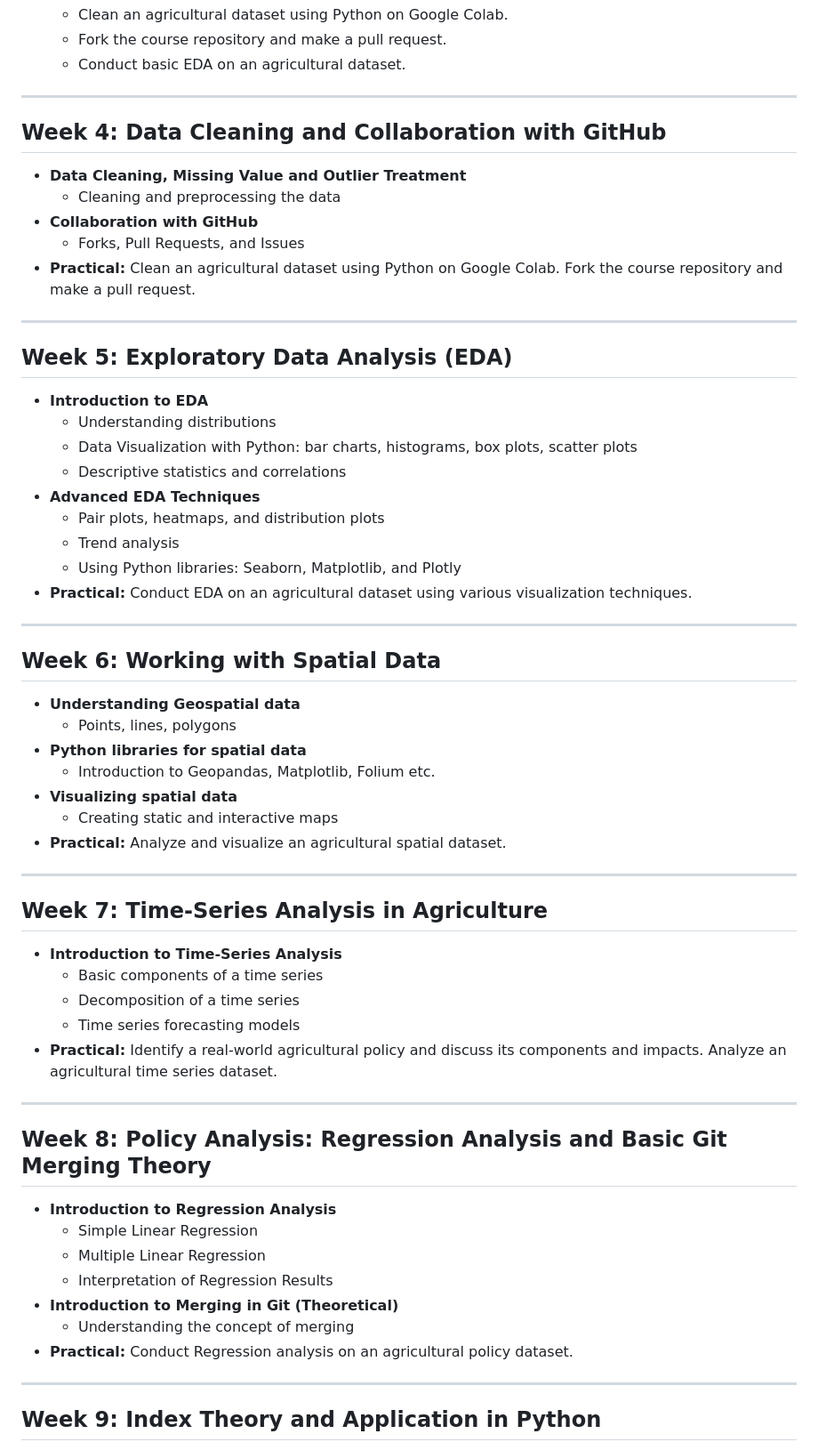
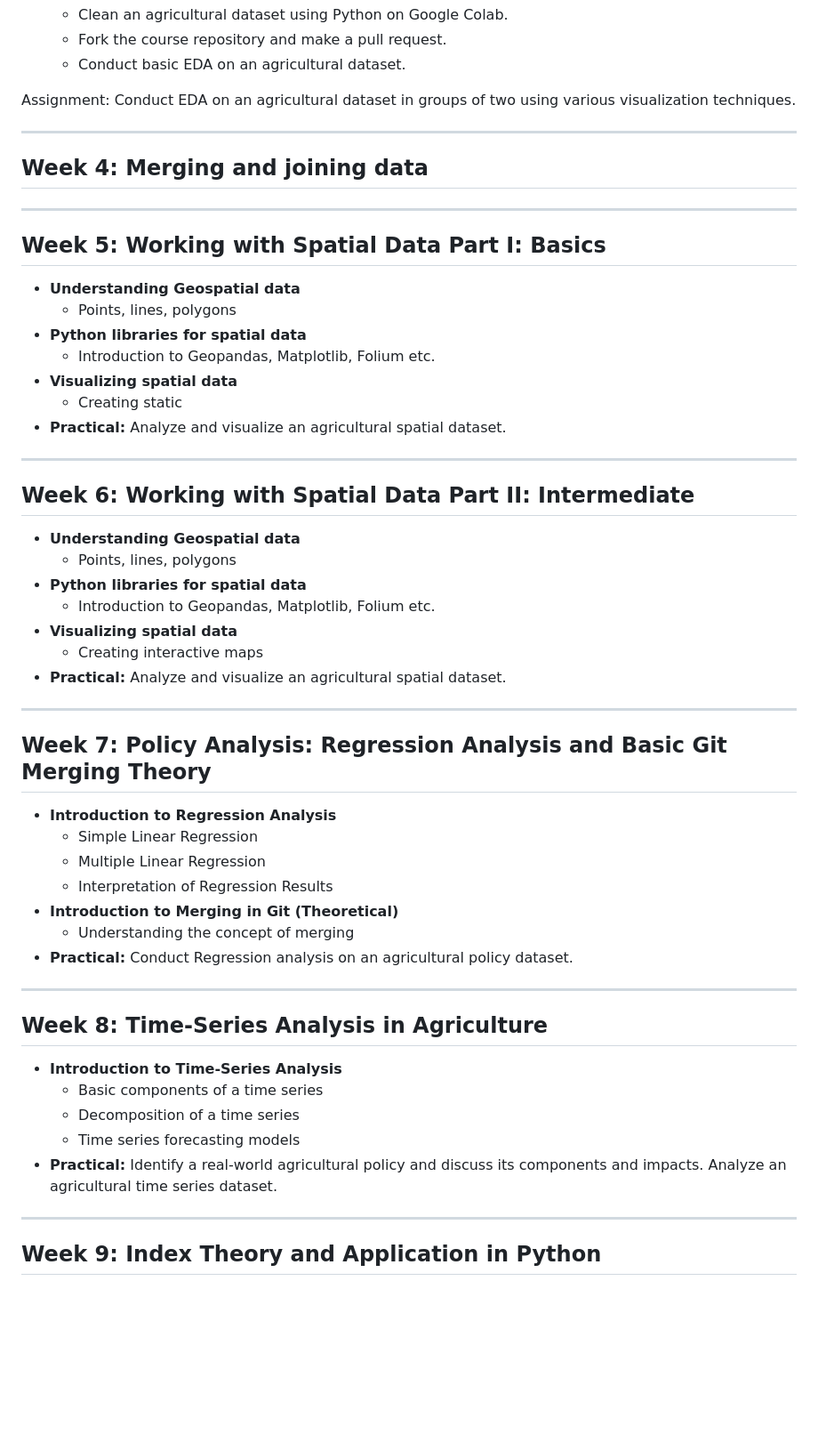
Before and after one commit to jancgreyling/AE_772_892, a Markdown page: README.md, the part around one of its changes. Shown at 89% size. Rendered like a GitHub page; blank space fills up the shorter version.

```diff
--- a/README.md
+++ b/README.md
@@ -61,52 +75,35 @@
   * Fork the course repository and make a pull request.
   * Conduct basic EDA on an agricultural dataset.
 
----
-
-## Week 4: Data Cleaning and Collaboration with GitHub
-
-* **Data Cleaning, Missing Value and Outlier Treatment**
-  * Cleaning and preprocessing the data
-* **Collaboration with GitHub**
-  * Forks, Pull Requests, and Issues
-* **Practical:** Clean an agricultural dataset using Python on Google Colab. Fork the course repository and make a pull request.
+Assignment: Conduct EDA on an agricultural dataset in groups of two using various visualization techniques.
 
 ---
 
-## Week 5: Exploratory Data Analysis (EDA)
-* **Introduction to EDA**
-  * Understanding distributions
-  * Data Visualization with Python: bar charts, histograms, box plots, scatter plots
-  * Descriptive statistics and correlations
-* **Advanced EDA Techniques**
-  * Pair plots, heatmaps, and distribution plots
-  * Trend analysis
-  * Using Python libraries: Seaborn, Matplotlib, and Plotly
-* **Practical:** Conduct EDA on an agricultural dataset using various visualization techniques.
+## Week 4: Merging and joining data
 
 ---
 
-## Week 6: Working with Spatial Data
+## Week 5: Working with Spatial Data Part I: Basics
 * **Understanding Geospatial data**
   * Points, lines, polygons
 * **Python libraries for spatial data**
   * Introduction to Geopandas, Matplotlib, Folium etc.
 * **Visualizing spatial data**
-  * Creating static and interactive maps
+  * Creating static
 * **Practical:** Analyze and visualize an agricultural spatial dataset.
-
 ---
 
-## Week 7: Time-Series Analysis in Agriculture
-* **Introduction to Time-Series Analysis**
-  * Basic components of a time series
-  * Decomposition of a time series
-  * Time series forecasting models
-* **Practical:** Identify a real-world agricultural policy and discuss its components and impacts. Analyze an agricultural time series dataset.
-
+## Week 6: Working with Spatial Data Part II: Intermediate
+* **Understanding Geospatial data**
+  * Points, lines, polygons
+* **Python libraries for spatial data**
+  * Introduction to Geopandas, Matplotlib, Folium etc.
+* **Visualizing spatial data**
+  * Creating interactive maps
+* **Practical:** Analyze and visualize an agricultural spatial dataset.
 ---
 
-## Week 8: Policy Analysis: Regression Analysis and Basic Git Merging Theory
+## Week 7: Policy Analysis: Regression Analysis and Basic Git Merging Theory
 * **Introduction to Regression Analysis**
   * Simple Linear Regression
   * Multiple Linear Regression
@@ -114,6 +111,15 @@
 * **Introduction to Merging in Git (Theoretical)**
   * Understanding the concept of merging
 * **Practical:** Conduct Regression analysis on an agricultural policy dataset.
+
+---
+
+## Week 8: Time-Series Analysis in Agriculture
+* **Introduction to Time-Series Analysis**
+  * Basic components of a time series
+  * Decomposition of a time series
+  * Time series forecasting models
+* **Practical:** Identify a real-world agricultural policy and discuss its components and impacts. Analyze an agricultural time series dataset.
 
 ---
 
```
Also changed, not shown: other parts of README.md (+17 -3 lines).
